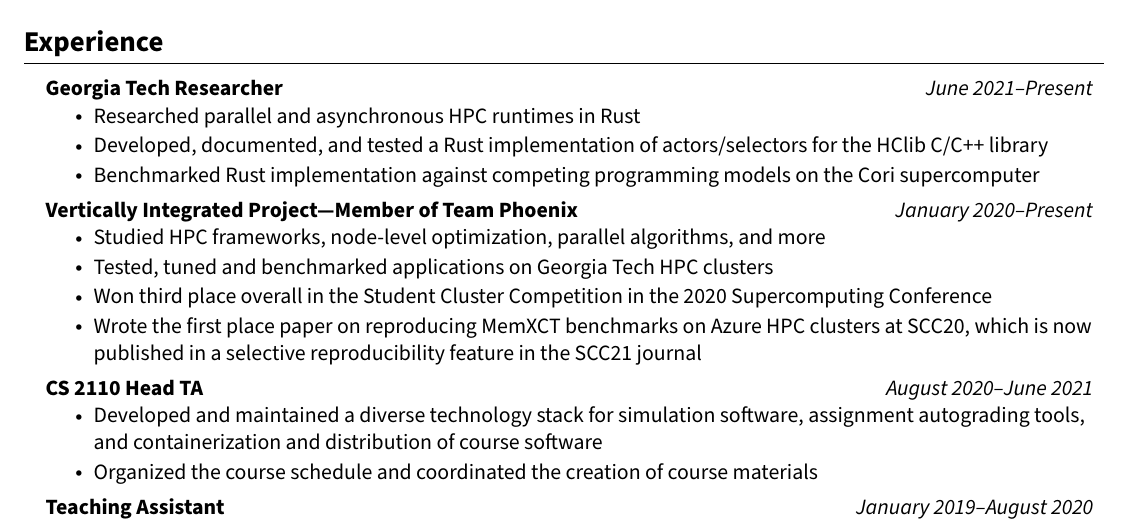
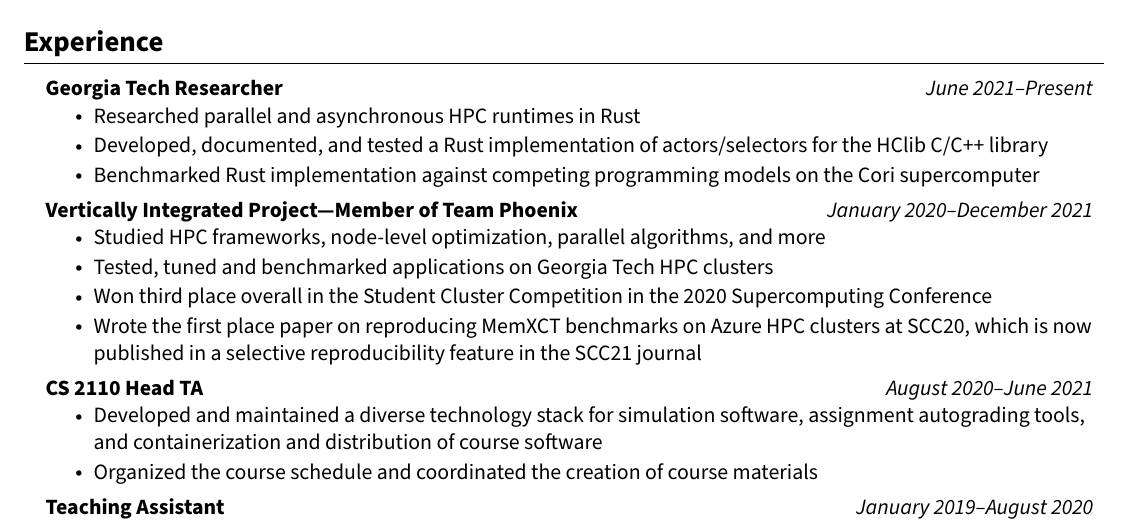
Before and after one commit to kanwren/resume, a LaTeX CV (resume.tex): part of the page, cut so that both start at the same text. Compiled offline with pdfLaTeX.

Commit message:
Update end date for vip

```diff
--- a/resume.tex
+++ b/resume.tex
@@ -114,7 +114,7 @@
         \item{Benchmarked Rust implementation against competing programming models on the Cori supercomputer}
     \resumeItemListEnd{}
 
-    \resumeSubheading{Vertically Integrated Project---Member of Team Phoenix}{January 2020--Present}
+    \resumeSubheading{Vertically Integrated Project---Member of Team Phoenix}{January 2020--December 2021}
     \resumeItemListStart{}
         \item{Studied HPC frameworks, node-level optimization, parallel algorithms, and more}
         \item{Tested, tuned and benchmarked applications on Georgia Tech HPC clusters}
```
